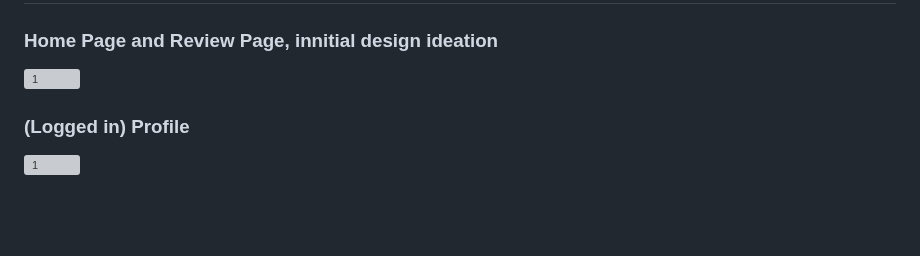
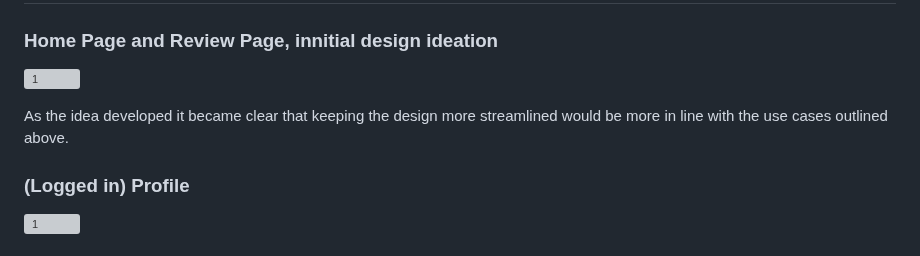
Before and after one commit to StefanWout/The-Board-Game-Chronicle, a Markdown page: README.md, the part around the change. Rendered like a GitHub page; blank space fills up the shorter version; grey boxes are pictures that could not be loaded.

```diff
--- a/README.md
+++ b/README.md
@@ -68,6 +68,8 @@ I need users to be able to track what they play at my cafe so that the data can
 ## Wireframe & Initial Design:
 ### Home Page and Review Page, innitial design ideation
 ![1](https://github.com/StefanWout/The-Board-Game-Chronicle/blob/main/assets/Home%20and%20Review%20page%20wireframe.png)
+
+As the idea developed it became clear that keeping the design more streamlined would be more in line with the use cases outlined above.
 
 ### (Logged in) Profile
 ![1](https://github.com/StefanWout/The-Board-Game-Chronicle/blob/main/assets/profile%20page.png)
```
